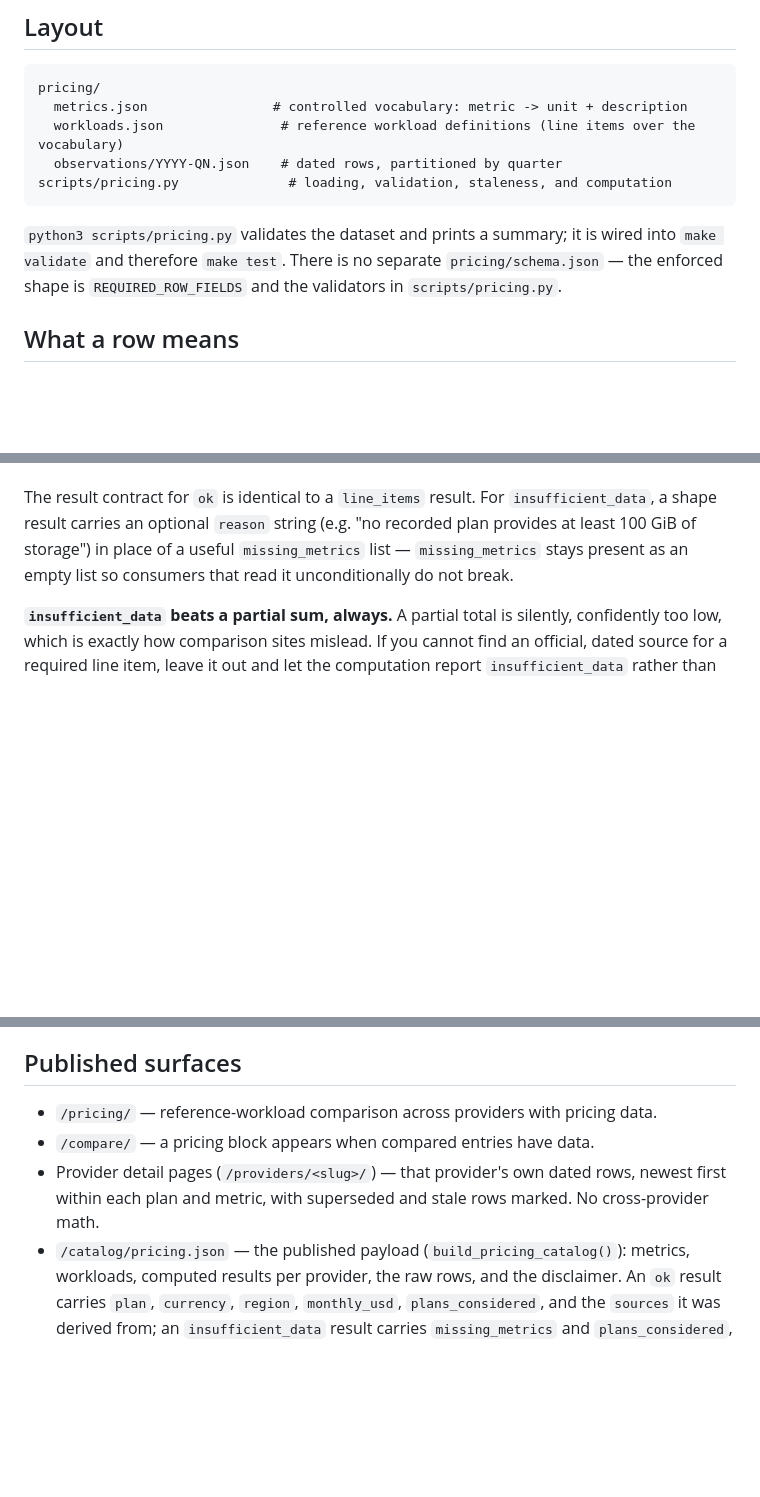
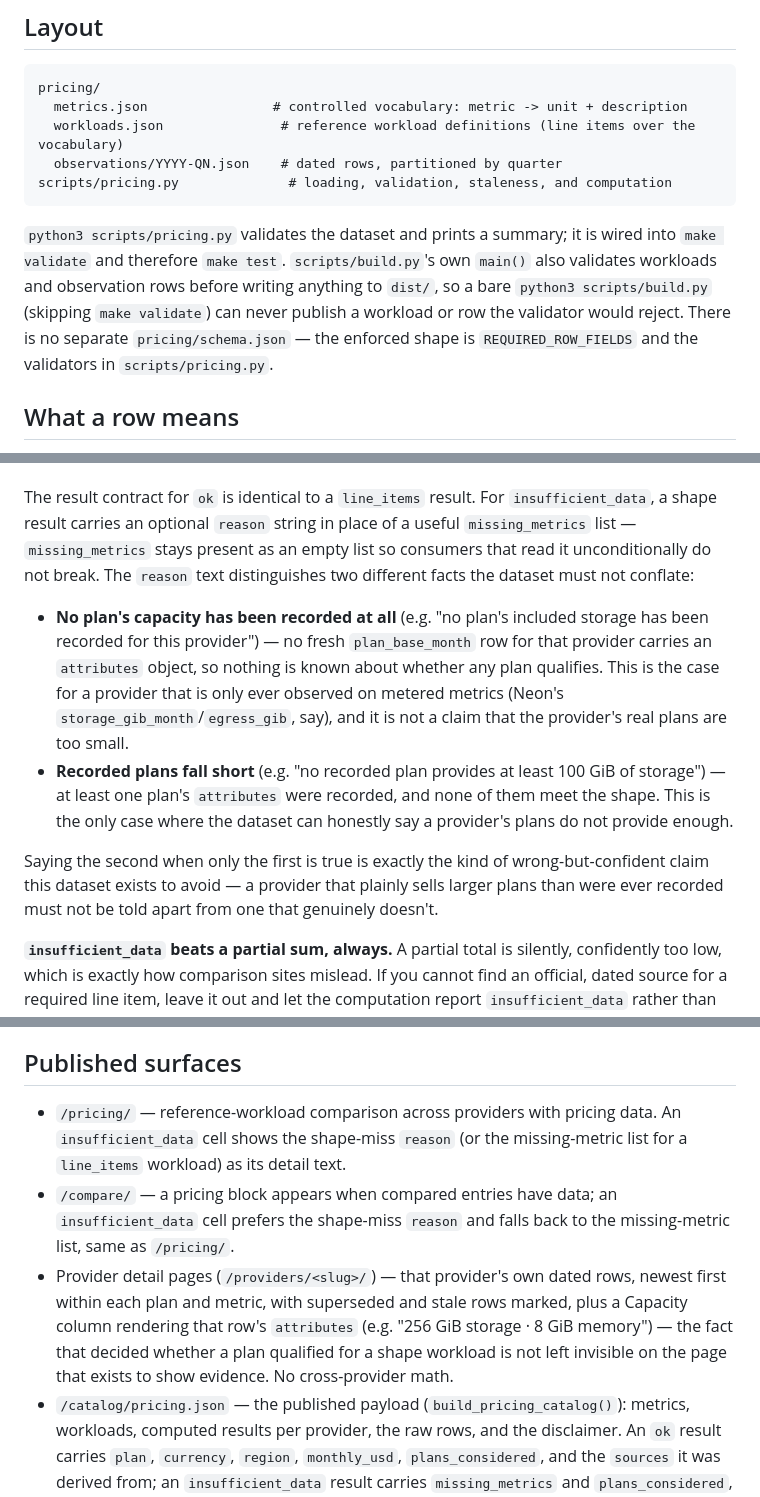
Before and after one commit to katagun/deploy-index, a Markdown page: pricing/README.md, 3 parts joined by grey strips. GitHub-like rendering; blank space fills up the shorter version.

Commit message:
docs: document shape-miss reason distinction, capacity column, build gate
Updates pricing/README.md for the code-review fixes: the two distinct
insufficient_data reason texts for a shape workload (nothing recorded
vs. recorded plans fall short), the new Capacity column on provider
detail pages, /compare/ now showing the same reason text as /pricing/,
and scripts/build.py validating the pricing dataset before publishing.

````diff
--- a/pricing/README.md
+++ b/pricing/README.md
@@ -27,8 +27,11 @@ scripts/pricing.py              # loading, validation, staleness, and computatio
 ```
 
 `python3 scripts/pricing.py` validates the dataset and prints a summary; it is wired into
-`make validate` and therefore `make test`. There is no separate `pricing/schema.json` — the
-enforced shape is `REQUIRED_ROW_FIELDS` and the validators in `scripts/pricing.py`.
+`make validate` and therefore `make test`. `scripts/build.py`'s own `main()` also validates
+workloads and observation rows before writing anything to `dist/`, so a bare `python3 scripts/build.py`
+(skipping `make validate`) can never publish a workload or row the validator would reject. There is no
+separate `pricing/schema.json` — the enforced shape is `REQUIRED_ROW_FIELDS` and the validators in
+`scripts/pricing.py`.
 
 ## What a row means
 
@@ -167,9 +170,22 @@ qualifying plans the cheapest wins; ties break on plan name. As with `line_items
 excluded and plans, currencies, and regions are never mixed.
 
 The result contract for `ok` is identical to a `line_items` result. For `insufficient_data`, a shape
-result carries an optional `reason` string (e.g. "no recorded plan provides at least 100 GiB of
-storage") in place of a useful `missing_metrics` list — `missing_metrics` stays present as an empty
-list so consumers that read it unconditionally do not break.
+result carries an optional `reason` string in place of a useful `missing_metrics` list —
+`missing_metrics` stays present as an empty list so consumers that read it unconditionally do not
+break. The `reason` text distinguishes two different facts the dataset must not conflate:
+
+- **No plan's capacity has been recorded at all** (e.g. "no plan's included storage has been recorded
+  for this provider") — no fresh `plan_base_month` row for that provider carries an `attributes`
+  object, so nothing is known about whether any plan qualifies. This is the case for a provider that
+  is only ever observed on metered metrics (Neon's `storage_gib_month`/`egress_gib`, say), and it is
+  not a claim that the provider's real plans are too small.
+- **Recorded plans fall short** (e.g. "no recorded plan provides at least 100 GiB of storage") — at
+  least one plan's `attributes` were recorded, and none of them meet the shape. This is the only case
+  where the dataset can honestly say a provider's plans do not provide enough.
+
+Saying the second when only the first is true is exactly the kind of wrong-but-confident claim this
+dataset exists to avoid — a provider that plainly sells larger plans than were ever recorded must not
+be told apart from one that genuinely doesn't.
 
 **`insufficient_data` beats a partial sum, always.** A partial total is silently, confidently too
 low, which is exactly how comparison sites mislead. If you cannot find an official, dated source for
@@ -203,10 +219,16 @@ to approximate.
 
 ## Published surfaces
 
-- `/pricing/` — reference-workload comparison across providers with pricing data.
-- `/compare/` — a pricing block appears when compared entries have data.
+- `/pricing/` — reference-workload comparison across providers with pricing data. An
+  `insufficient_data` cell shows the shape-miss `reason` (or the missing-metric list for a
+  `line_items` workload) as its detail text.
+- `/compare/` — a pricing block appears when compared entries have data; an `insufficient_data` cell
+  prefers the shape-miss `reason` and falls back to the missing-metric list, same as `/pricing/`.
 - Provider detail pages (`/providers/<slug>/`) — that provider's own dated rows, newest first within
-  each plan and metric, with superseded and stale rows marked. No cross-provider math.
+  each plan and metric, with superseded and stale rows marked, plus a Capacity column rendering that
+  row's `attributes` (e.g. "256 GiB storage · 8 GiB memory") — the fact that decided whether a plan
+  qualified for a shape workload is not left invisible on the page that exists to show evidence. No
+  cross-provider math.
 - `/catalog/pricing.json` — the published payload (`build_pricing_catalog()`): metrics, workloads,
   computed results per provider, the raw rows, and the disclaimer. An `ok` result carries `plan`,
   `currency`, `region`, `monthly_usd`, `plans_considered`, and the `sources` it was derived from; an
````
